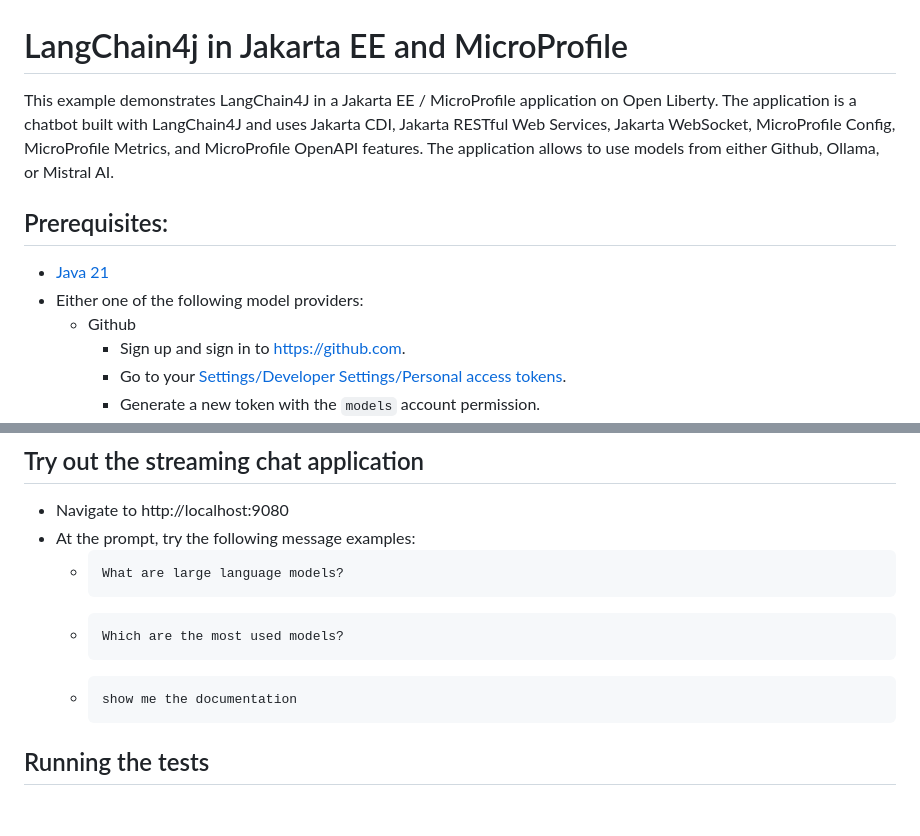
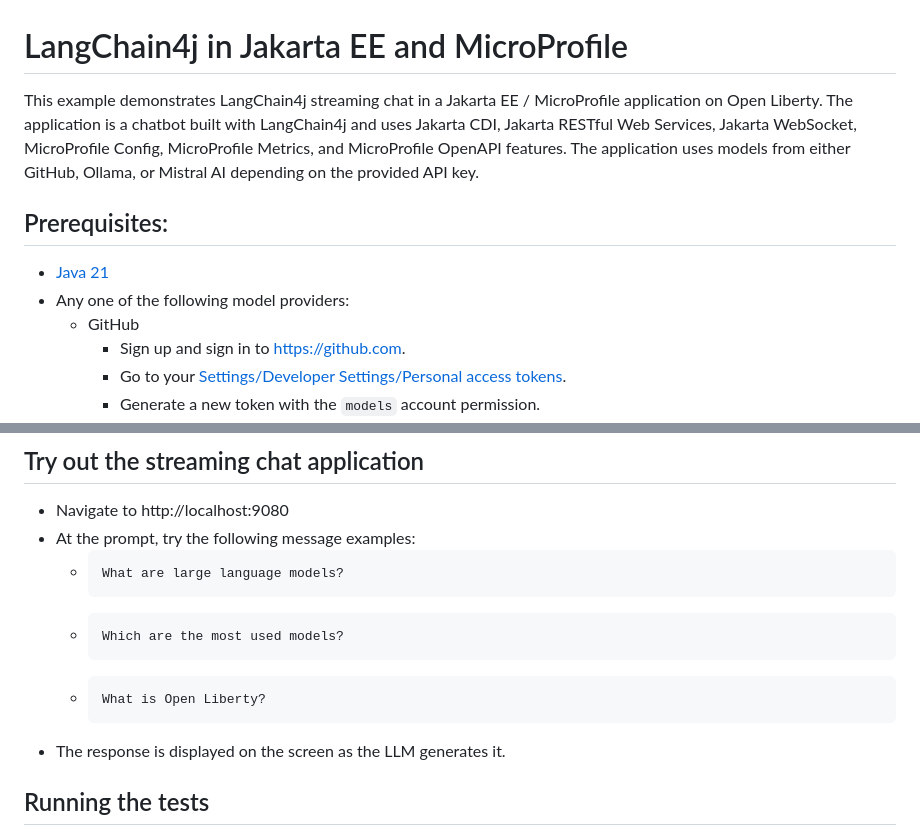
Before and after one commit to OpenLiberty/sample-langchain4j, a Markdown page: streaming-chat/README.md, 2 parts joined by grey strips. Drawn GitHub-style; blank space fills up the shorter version.

Commit message:
Reword based on peer review

````diff
--- a/streaming-chat/README.md
+++ b/streaming-chat/README.md
@@ -1,12 +1,12 @@
 # LangChain4j in Jakarta EE and MicroProfile
 
-This example demonstrates LangChain4J in a Jakarta EE / MicroProfile application on Open Liberty. The application is a chatbot built with LangChain4J and uses Jakarta CDI, Jakarta RESTful Web Services, Jakarta WebSocket, MicroProfile Config, MicroProfile Metrics, and MicroProfile OpenAPI features. The application allows to use models from either Github, Ollama, or Mistral AI.
+This example demonstrates LangChain4j streaming chat in a Jakarta EE / MicroProfile application on Open Liberty. The application is a chatbot built with LangChain4j and uses Jakarta CDI, Jakarta RESTful Web Services, Jakarta WebSocket, MicroProfile Config, MicroProfile Metrics, and MicroProfile OpenAPI features. The application uses models from either GitHub, Ollama, or Mistral AI depending on the provided API key.
 
 ## Prerequisites:
 
 -   [Java 21](https://developer.ibm.com/languages/java/semeru-runtimes/downloads)
--   Either one of the following model providers:
-    -   Github
+-   Any one of the following model providers:
+    -   GitHub
         -   Sign up and sign in to https://github.com.
         -   Go to your [Settings/Developer Settings/Personal access tokens](https://github.com/settings/personal-access-tokens).
         -   Generate a new token with the `models` account permission.
@@ -77,8 +77,9 @@ Use the Maven wrapper to start the application by using the [Liberty dev mode](h
         Which are the most used models?
         ```
     -   ```
-        show me the documentation
+        What is Open Liberty?
         ```
+-   The response is displayed on the screen as the LLM generates it.
 
 ## Running the tests
 
````
Also changed, not shown: other parts of streaming-chat/README.md (+1 -1 lines).
